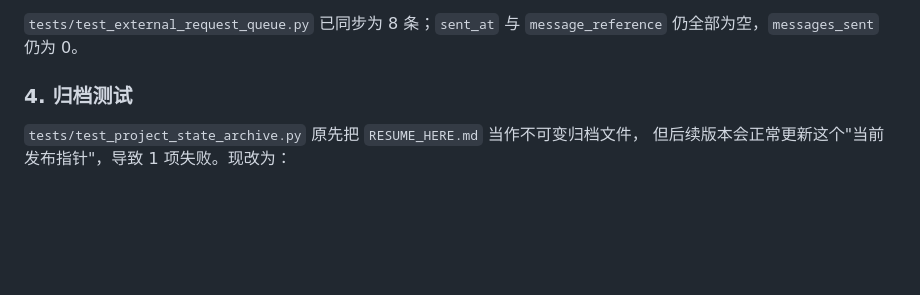
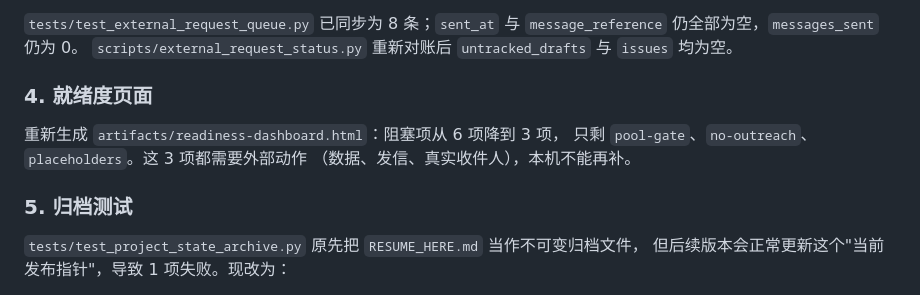
Before and after one commit to liubuing/BioCandidateRanker, a Markdown page: docs/LOCAL_GAP_CLOSURE_20261019_CN.md, the part around the change. Drawn GitHub-style; blank space fills up the shorter version.

Commit message:
Record outreach reconciliation and readiness-dashboard rebuild

```diff
--- a/docs/LOCAL_GAP_CLOSURE_20261019_CN.md
+++ b/docs/LOCAL_GAP_CLOSURE_20261019_CN.md
@@ -45,8 +45,16 @@
 
 `tests/test_external_request_queue.py` 已同步为 8 条；`sent_at` 与
 `message_reference` 仍全部为空，`messages_sent` 仍为 0。
+`scripts/external_request_status.py` 重新对账后 `untracked_drafts` 与 `issues`
+均为空。
 
-### 4. 归档测试
+### 4. 就绪度页面
+
+重新生成 `artifacts/readiness-dashboard.html`：阻塞项从 6 项降到 3 项，
+只剩 `pool-gate`、`no-outreach`、`placeholders`。这 3 项都需要外部动作
+（数据、发信、真实收件人），本机不能再补。
+
+### 5. 归档测试
 
 `tests/test_project_state_archive.py` 原先把 `RESUME_HERE.md` 当作不可变归档文件，
 但后续版本会正常更新这个"当前发布指针"，导致 1 项失败。现改为：
```
